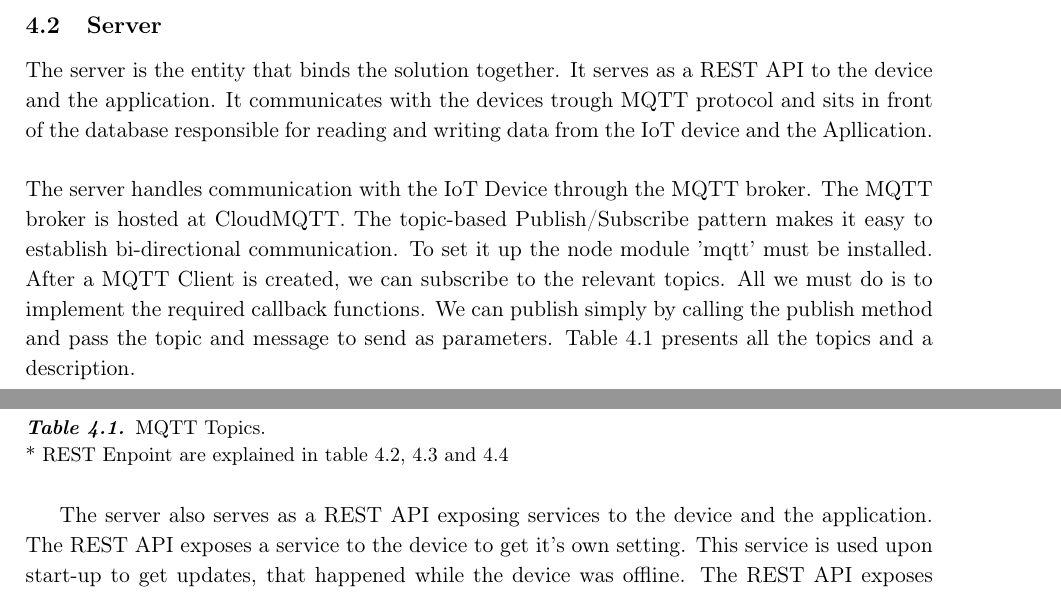
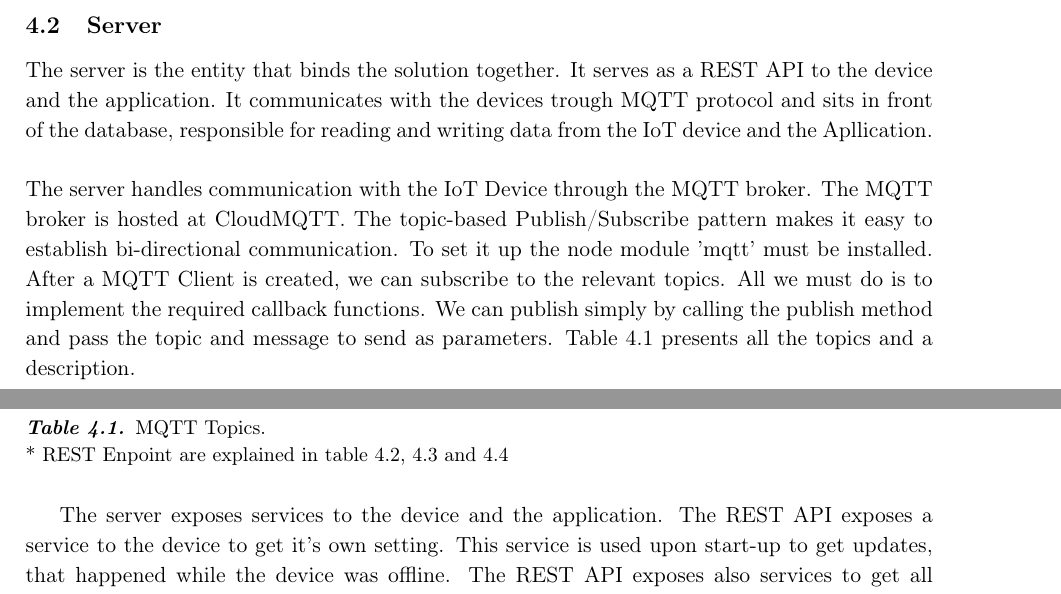
Before and after one commit to AlexKarlsen/IoT-Technology-Course, a LaTeX document (docs/IoTReport.tex, which reads docs/sections/system/software/server.tex): two parts of pages 7 and 8 of 14, joined at a grey line, cut so that both start at the same text. Compiled offline with pdfLaTeX.

Commit message:
no message

```diff
--- a/docs/sections/system/software/server.tex
+++ b/docs/sections/system/software/server.tex
@@ -1,5 +1,5 @@
 \subsection{Server}
-The server is the entity that binds the solution together. It serves as a REST API to the device and the application. It communicates with the devices trough MQTT protocol and sits in front of the database responsible for reading and writing data from the IoT device and the Apllication. \\\\ The server handles communication with the IoT Device through the MQTT broker. The MQTT broker is hosted at CloudMQTT. The topic-based Publish/Subscribe pattern makes it easy to establish bi-directional communication. To set it up the node module 'mqtt' must be installed. After a MQTT Client is created, we can subscribe to the relevant topics. All we must do is to implement the required callback functions. We can publish simply by calling the publish method and pass the topic and message to send as parameters. Table \ref{tbl:topics} presents all the topics and a description.
+The server is the entity that binds the solution together. It serves as a REST API to the device and the application. It communicates with the devices trough MQTT protocol and sits in front of the database, responsible for reading and writing data from the IoT device and the Apllication. \\\\ The server handles communication with the IoT Device through the MQTT broker. The MQTT broker is hosted at CloudMQTT. The topic-based Publish/Subscribe pattern makes it easy to establish bi-directional communication. To set it up the node module 'mqtt' must be installed. After a MQTT Client is created, we can subscribe to the relevant topics. All we must do is to implement the required callback functions. We can publish simply by calling the publish method and pass the topic and message to send as parameters. Table \ref{tbl:topics} presents all the topics and a description.
 
 \begin{table}[H]
     \centering
@@ -15,7 +15,7 @@ The server is the entity that binds the solution together. It serves as a REST A
     \label{tbl:topics}
 \end{table}
 
-The server also serves as a REST API exposing services to the device and the application. The REST API exposes a service to the device to get it's own setting. This service is used upon start-up to get updates, that happened while the device was offline.
+The server exposes services to the device and the application. The REST API exposes a service to the device to get it's own setting. This service is used upon start-up to get updates, that happened while the device was offline.
 The REST API exposes also services to get all telemetry data, and to get telemetry data filtered for a single device and to establish a live stream of device data.
 The REST API exposes services to the application. Services as; to get all the devices, to get a device's settings,to update a device thresholds and to get live stream of device events. The exposed HTTP endpoints can be found in API tables after the tables the services of the API are elaborated upon. Table \ref{tbl:device} presents the device endpoints.
 
```
